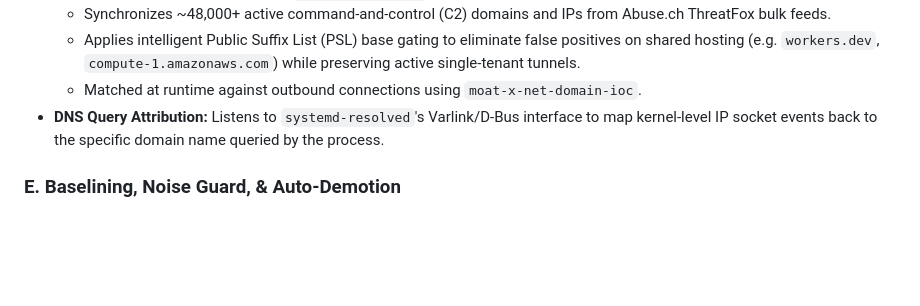
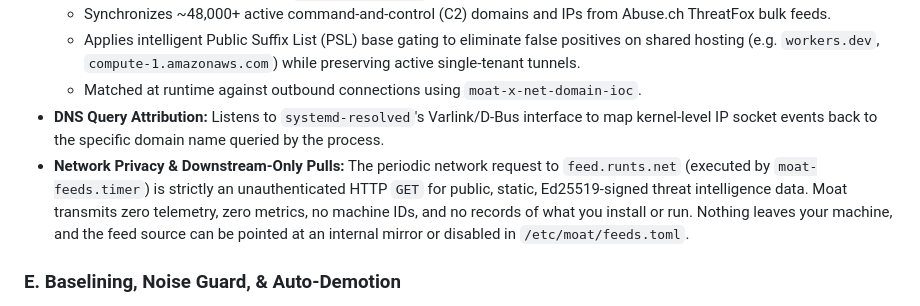
Before and after one commit to the2dl/omarchy-moat, a Markdown page: CURRENT_FEATS.md, the part around the change. Drawn GitHub-style; blank space fills up the shorter version.

```diff
--- a/CURRENT_FEATS.md
+++ b/CURRENT_FEATS.md
@@ -159,6 +159,7 @@ Moat maintains two independent, offline-accessible threat feeds updated on a 15-
   * Applies intelligent Public Suffix List (PSL) base gating to eliminate false positives on shared hosting (e.g. `workers.dev`, `compute-1.amazonaws.com`) while preserving active single-tenant tunnels.
   * Matched at runtime against outbound connections using `moat-x-net-domain-ioc`.
 * **DNS Query Attribution:** Listens to `systemd-resolved`'s Varlink/D-Bus interface to map kernel-level IP socket events back to the specific domain name queried by the process.
+* **Network Privacy & Downstream-Only Pulls:** The periodic network request to `feed.runts.net` (executed by `moat-feeds.timer`) is strictly an unauthenticated HTTP `GET` for public, static, Ed25519-signed threat intelligence data. Moat transmits zero telemetry, zero metrics, no machine IDs, and no records of what you install or run. Nothing leaves your machine, and the feed source can be pointed at an internal mirror or disabled in `/etc/moat/feeds.toml`.
 
 ### E. Baselining, Noise Guard, & Auto-Demotion
 * **7-Day Learning Window:** Allows new developer workstations to baseline recurring development workloads.
```
Also changed, not shown: README.md (+8 -0 lines).
